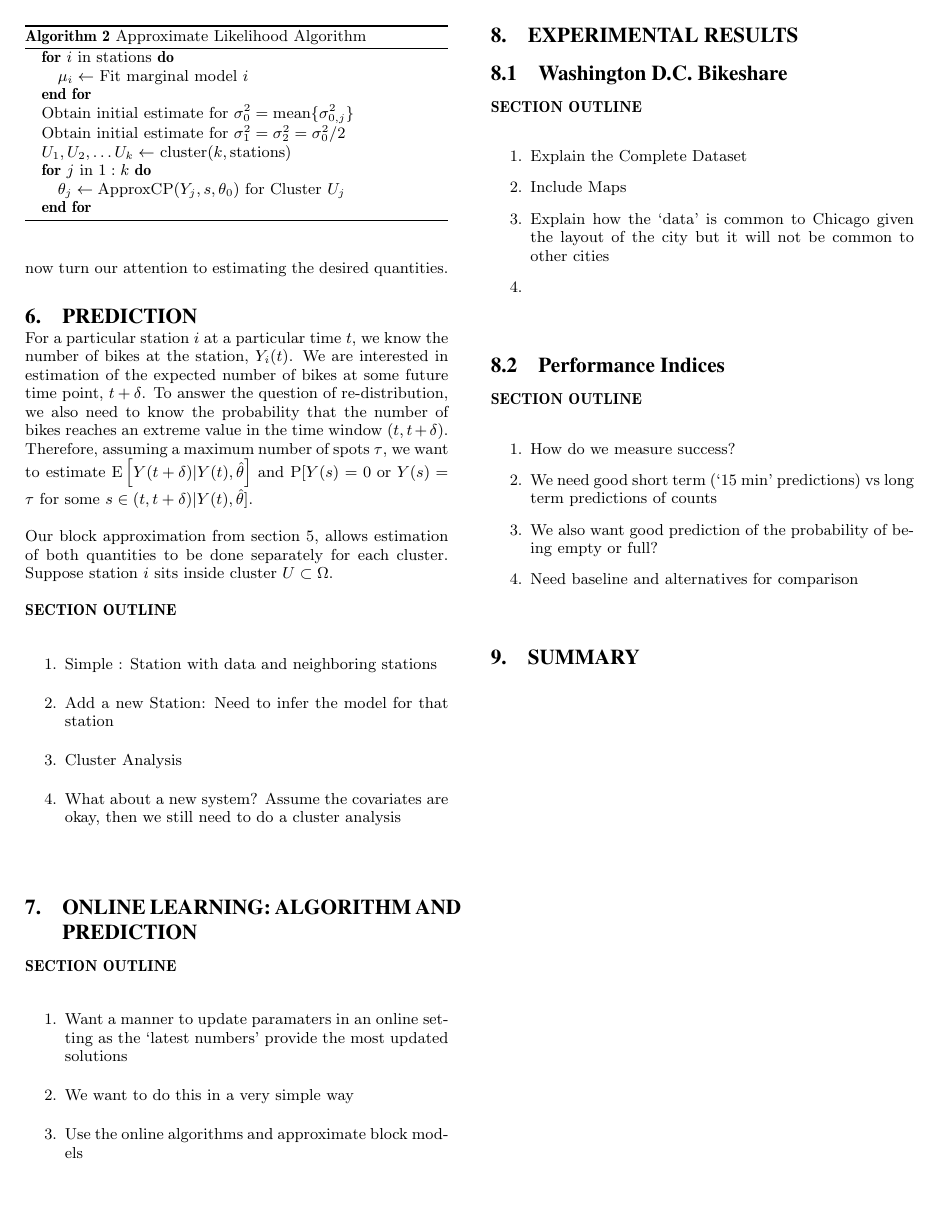
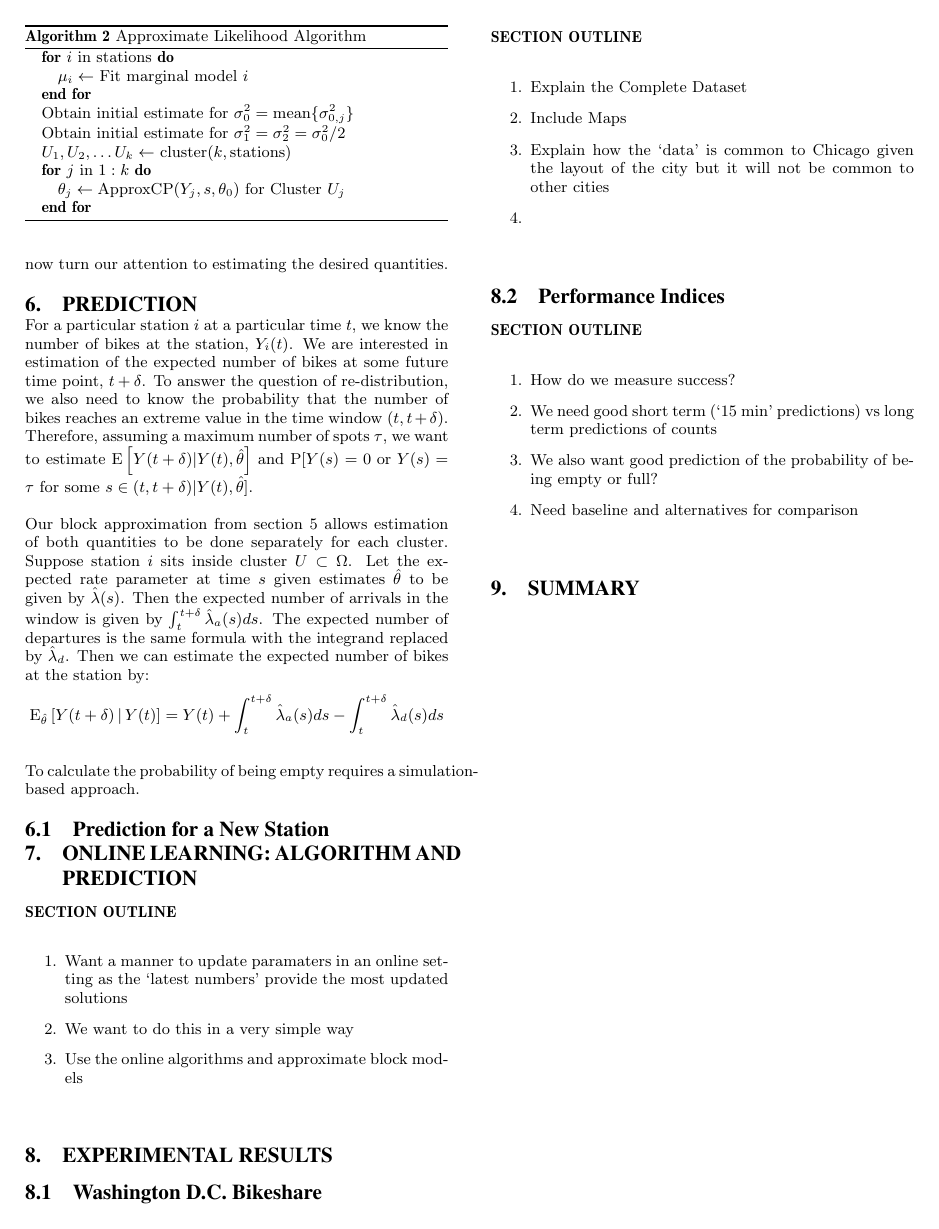
Before and after one commit to wdempsey/kdd_bikeshare, a LaTeX paper (paper/phmm_bikeshare.tex): page 4 of 4. Compiled offline with pdfLaTeX.

Commit message:
Updated Paper

```diff
--- a/paper/phmm_bikeshare.tex
+++ b/paper/phmm_bikeshare.tex
@@ -166,16 +166,16 @@ Given the approximate maximum likelihood estimate, $\theta$, we now turn our att
 
 For a particular station~$i$ at a particular time~$t$, we know the number of bikes at the station, $Y_i(t)$.  We are interested in estimation of the expected number of bikes at some future time point, $t+\delta$.  To answer the question of re-distribution, we also need to know the probability that the number of bikes reaches an extreme value in the time window $(t, t+\delta)$.  Therefore, assuming a maximum number of spots $\tau$, we want to estimate $\text{E} \left[ Y(t+ \delta) | Y(t) , \hat{\theta} \right]$ and $\text{P} [ Y(s) = 0 \text{ or } Y(s) = \tau \text{ for some } s \in (t, t+\delta) | Y(t), \hat{\theta} ]$.
 
-Our block approximation from section~\ref{parallel_estimation}, allows estimation of both quantities to be done separately for each cluster.  Suppose station~$i$ sits inside cluster $U \subset \Omega$.
+Our block approximation from section~\ref{parallel_estimation} allows estimation of both quantities to be done separately for each cluster.  Suppose station~$i$ sits inside cluster $U \subset \Omega$.  Let the expected rate parameter at time~$s$ given estimates $\hat{\theta}$ to be given by~$\hat{\lambda} (s)$.  Then the expected number of arrivals in the window is given by $\int_{t}^{t+\delta} \hat{\lambda}_a (s) ds$.  The expected number of departures is the same formula with the integrand replaced by $\hat{\lambda}_d$.  Then we can estimate the expected number of bikes at the station by:
+\begin{equation*}
+\text{E}_{\hat{\theta}} \left[ Y(t+ \delta) \, | \, Y(t) \right] = Y(t) + \int_{t}^{t+\delta} \hat{\lambda}_a (s) ds - \int_{t}^{t+\delta} \hat{\lambda}_d (s) ds
+\end{equation*}
 
-{\bf SECTION OUTLINE}
-\begin{enumerate}
-\item Simple : Station with data and neighboring stations
-\item Add a new Station:   Need to infer the model for that station
-\item Cluster Analysis
-\item What about a new system?  Assume the covariates are okay, then we still need to do a cluster analysis
-\end{enumerate}
-\vspace{0.5cm}
+To calculate the probability of being empty requires a simulation-based approach.
+
+
+\subsection{Prediction for a New Station}
+
 
 \section{Online Learning: Algorithm and Prediction}
 
```
